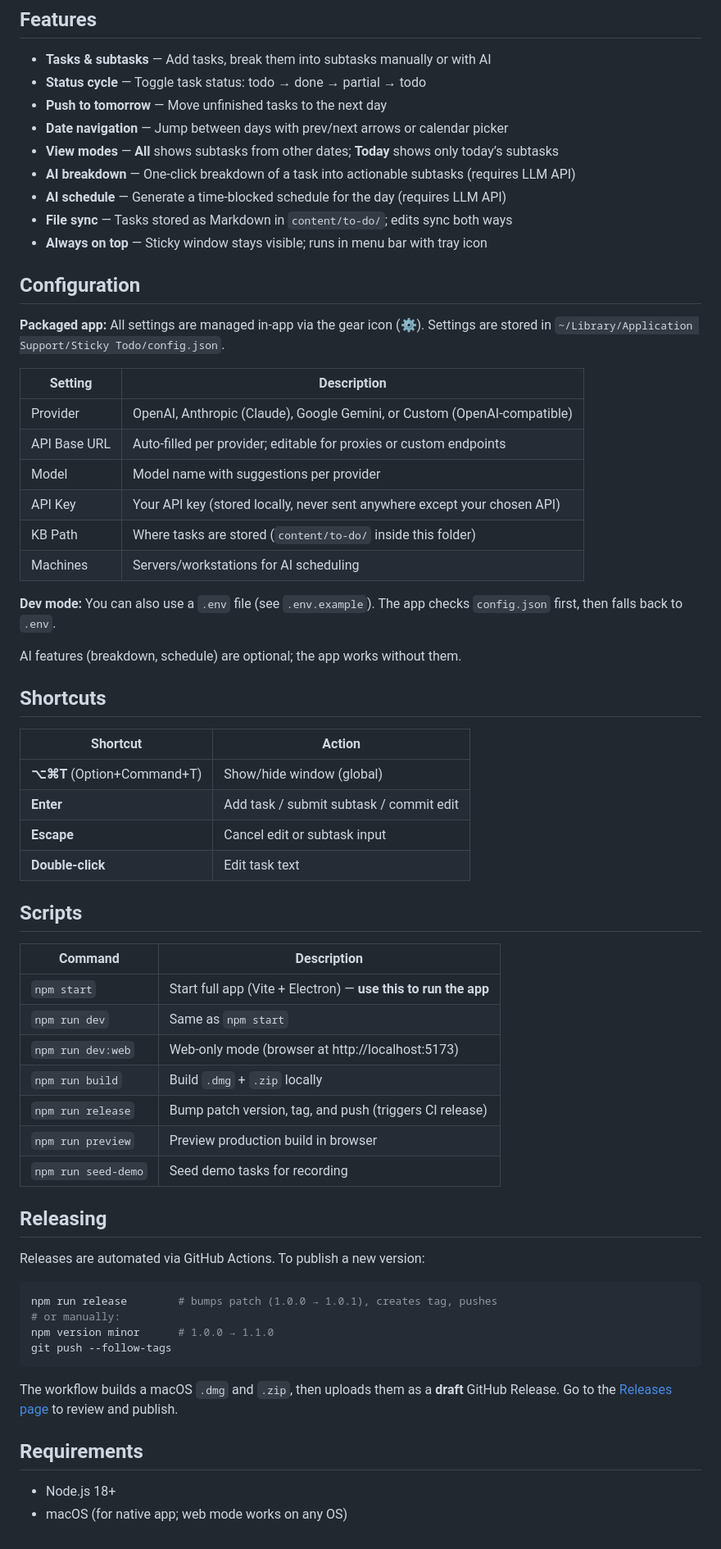
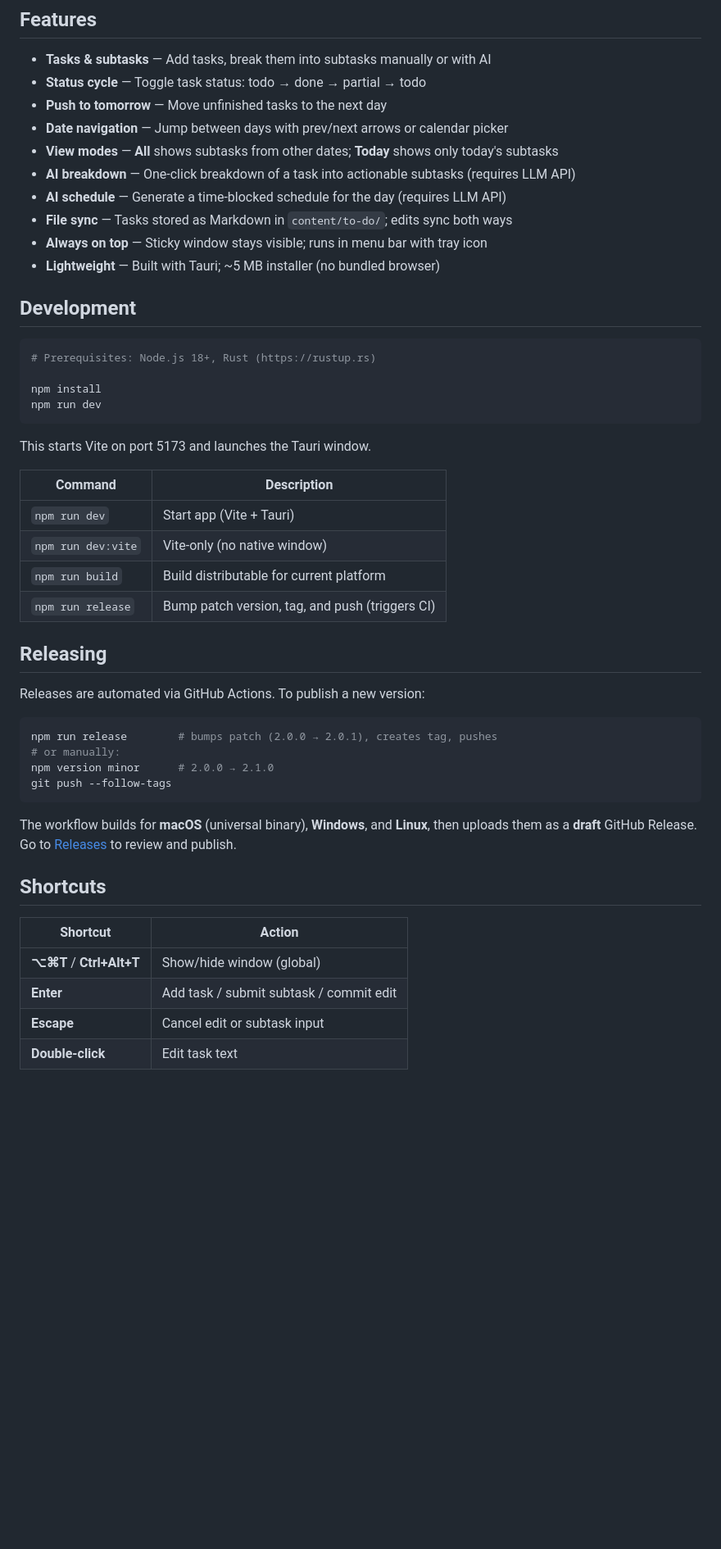
Before and after one commit to 2Mars4096/todo-sticky, a Markdown page: README.md, the part around one of its changes. Shown at 82% size. GitHub-like rendering; blank space fills up the shorter version.

````diff
--- a/README.md
+++ b/README.md
@@ -50,64 +39,49 @@ The app will open as an Electron window. Vite runs on port 5173; Electron loads
 - **Status cycle** — Toggle task status: todo → done → partial → todo
 - **Push to tomorrow** — Move unfinished tasks to the next day
 - **Date navigation** — Jump between days with prev/next arrows or calendar picker
-- **View modes** — **All** shows subtasks from other dates; **Today** shows only today’s subtasks
+- **View modes** — **All** shows subtasks from other dates; **Today** shows only today's subtasks
 - **AI breakdown** — One-click breakdown of a task into actionable subtasks (requires LLM API)
 - **AI schedule** — Generate a time-blocked schedule for the day (requires LLM API)
 - **File sync** — Tasks stored as Markdown in `content/to-do/`; edits sync both ways
 - **Always on top** — Sticky window stays visible; runs in menu bar with tray icon
+- **Lightweight** — Built with Tauri; ~5 MB installer (no bundled browser)
 
-## Configuration
+## Development
 
-**Packaged app:** All settings are managed in-app via the gear icon (⚙). Settings are stored in `~/Library/Application Support/Sticky Todo/config.json`.
+```bash
+# Prerequisites: Node.js 18+, Rust (https://rustup.rs)
 
-| Setting | Description |
-|---------|-------------|
-| Provider | OpenAI, Anthropic (Claude), Google Gemini, or Custom (OpenAI-compatible) |
-| API Base URL | Auto-filled per provider; editable for proxies or custom endpoints |
-| Model | Model name with suggestions per provider |
-| API Key | Your API key (stored locally, never sent anywhere except your chosen API) |
-| KB Path | Where tasks are stored (`content/to-do/` inside this folder) |
-| Machines | Servers/workstations for AI scheduling |
+npm install
+npm run dev
+```
 
-**Dev mode:** You can also use a `.env` file (see `.env.example`). The app checks `config.json` first, then falls back to `.env`.
-
-AI features (breakdown, schedule) are optional; the app works without them.
-
-## Shortcuts
-
-| Shortcut | Action |
-|----------|--------|
-| **⌥⌘T** (Option+Command+T) | Show/hide window (global) |
-| **Enter** | Add task / submit subtask / commit edit |
-| **Escape** | Cancel edit or subtask input |
-| **Double-click** | Edit task text |
-
-## Scripts
+This starts Vite on port 5173 and launches the Tauri window.
 
 | Command | Description |
 |---------|-------------|
-| `npm start` | Start full app (Vite + Electron) — **use this to run the app** |
-| `npm run dev` | Same as `npm start` |
-| `npm run dev:web` | Web-only mode (browser at http://localhost:5173) |
-| `npm run build` | Build `.dmg` + `.zip` locally |
-| `npm run release` | Bump patch version, tag, and push (triggers CI release) |
-| `npm run preview` | Preview production build in browser |
-| `npm run seed-demo` | Seed demo tasks for recording |
+| `npm run dev` | Start app (Vite + Tauri) |
+| `npm run dev:vite` | Vite-only (no native window) |
+| `npm run build` | Build distributable for current platform |
+| `npm run release` | Bump patch version, tag, and push (triggers CI) |
 
 ## Releasing
 
 Releases are automated via GitHub Actions. To publish a new version:
 
 ```bash
-npm run release        # bumps patch (1.0.0 → 1.0.1), creates tag, pushes
+npm run release        # bumps patch (2.0.0 → 2.0.1), creates tag, pushes
 # or manually:
-npm version minor      # 1.0.0 → 1.1.0
+npm version minor      # 2.0.0 → 2.1.0
 git push --follow-tags
 ```
 
-The workflow builds a macOS `.dmg` and `.zip`, then uploads them as a **draft** GitHub Release. Go to the [Releases page](https://github.com/2Mars4096/todo-sticky/releases) to review and publish.
+The workflow builds for **macOS** (universal binary), **Windows**, and **Linux**, then uploads them as a **draft** GitHub Release. Go to [Releases](https://github.com/2Mars4096/todo-sticky/releases) to review and publish.
 
-## Requirements
+## Shortcuts
 
-- Node.js 18+
-- macOS (for native app; web mode works on any OS)
+| Shortcut | Action |
+|----------|--------|
+| **⌥⌘T** / **Ctrl+Alt+T** | Show/hide window (global) |
+| **Enter** | Add task / submit subtask / commit edit |
+| **Escape** | Cancel edit or subtask input |
+| **Double-click** | Edit task text |
````
Also changed, not shown: other parts of README.md (+15 -26 lines).
